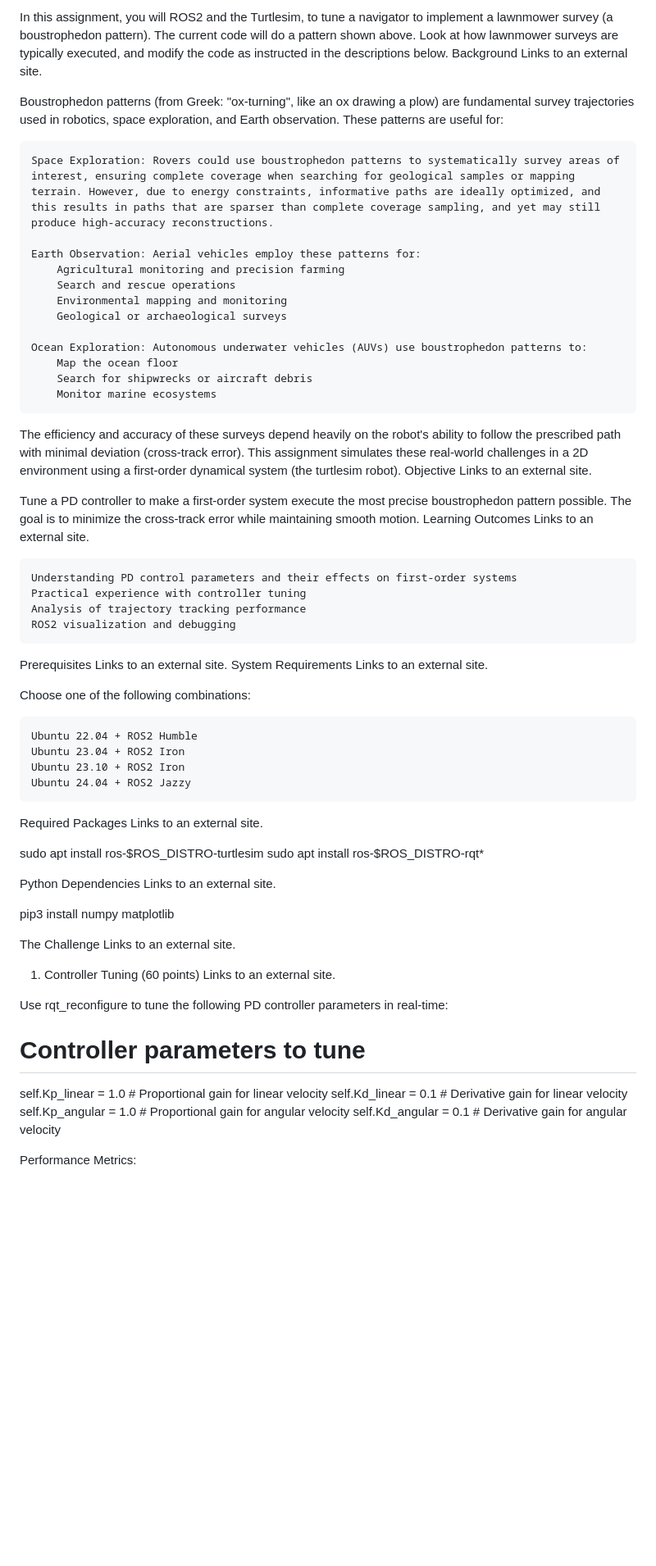
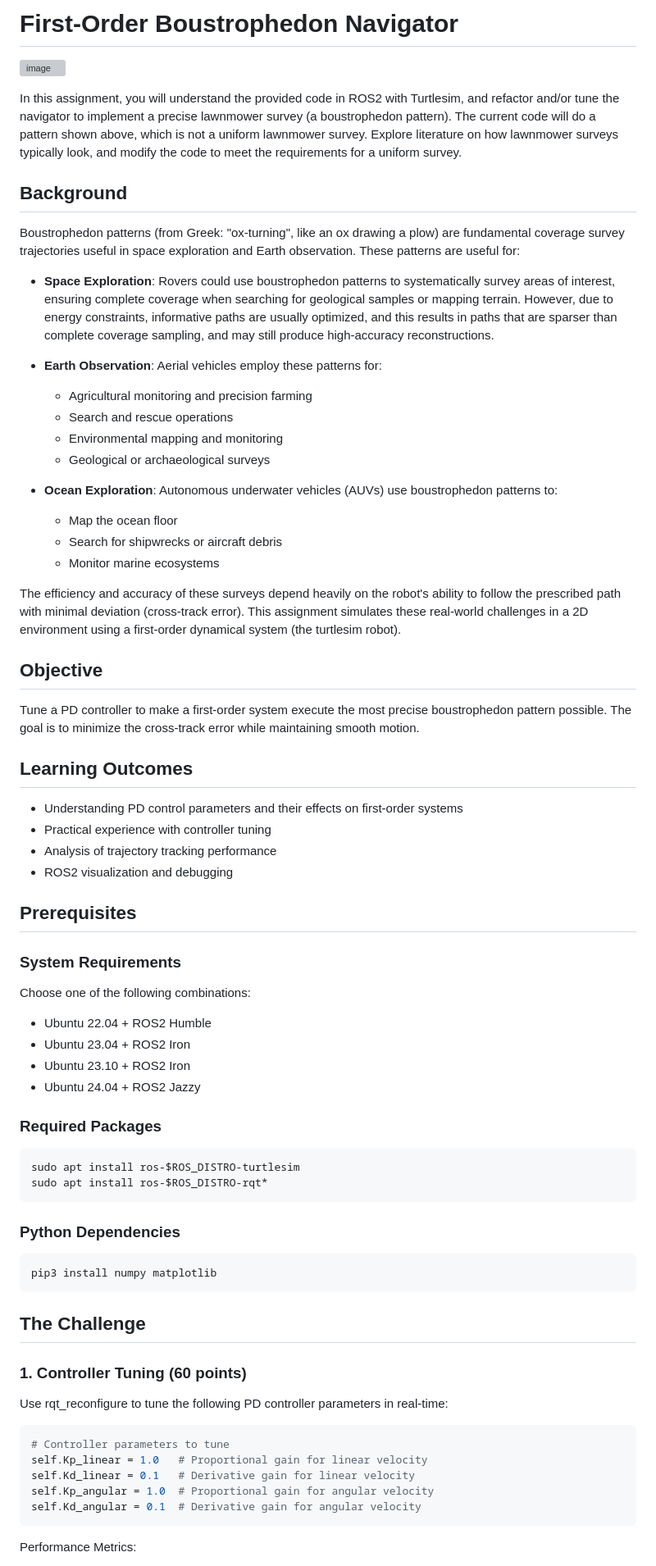
Before and after one commit to JatinSatyam26/ses598-space-robotics-and-ai-2026, a Markdown page: assignments/first_order_boustrophedon_navigator/README.md, the part around one of its changes. Shown at 82% size. Drawn GitHub-style; blank space fills up the shorter version; grey boxes are pictures that could not be loaded.

````diff
--- a/assignments/first_order_boustrophedon_navigator/README.md
+++ b/assignments/first_order_boustrophedon_navigator/README.md
@@ -1,69 +1,66 @@
-In this assignment, you will ROS2 and the Turtlesim, to tune a navigator to implement a lawnmower survey (a boustrophedon pattern). The current code will do a pattern shown above. Look at how lawnmower surveys are typically executed, and modify the code as instructed in the descriptions below.
-Background
-Links to an external site.
+# First-Order Boustrophedon Navigator
+![image](https://github.com/user-attachments/assets/940fc6bc-fcee-4d11-8bc8-d53a650aaf80)
 
-Boustrophedon patterns (from Greek: "ox-turning", like an ox drawing a plow) are fundamental survey trajectories used in robotics, space exploration, and Earth observation. These patterns are useful for:
+In this assignment, you will understand the provided code in ROS2 with Turtlesim, and refactor and/or tune the navigator to implement a precise lawnmower survey (a boustrophedon pattern). The current code will do a pattern shown above, which is not a uniform lawnmower survey.
+Explore literature on how lawnmower surveys typically look, and modify the code to meet the requirements for a uniform survey.
 
-    Space Exploration: Rovers could use boustrophedon patterns to systematically survey areas of interest, ensuring complete coverage when searching for geological samples or mapping terrain. However, due to energy constraints, informative paths are ideally optimized, and this results in paths that are sparser than complete coverage sampling, and yet may still produce high-accuracy reconstructions.
+## Background
+Boustrophedon patterns (from Greek: "ox-turning", like an ox drawing a plow) are fundamental coverage survey trajectories useful in space exploration and Earth observation. These patterns are useful for:
 
-    Earth Observation: Aerial vehicles employ these patterns for:
-        Agricultural monitoring and precision farming
-        Search and rescue operations
-        Environmental mapping and monitoring
-        Geological or archaeological surveys
+- **Space Exploration**: Rovers could use boustrophedon patterns to systematically survey areas of interest, ensuring complete coverage when searching for geological samples or mapping terrain. However, due to energy constraints, informative paths are usually optimized, and this results in paths that are sparser than complete coverage sampling, and may still produce high-accuracy reconstructions.
 
-    Ocean Exploration: Autonomous underwater vehicles (AUVs) use boustrophedon patterns to:
-        Map the ocean floor
-        Search for shipwrecks or aircraft debris
-        Monitor marine ecosystems
+- **Earth Observation**: Aerial vehicles employ these patterns for:
+  - Agricultural monitoring and precision farming
+  - Search and rescue operations
+  - Environmental mapping and monitoring
+  - Geological or archaeological surveys
+
+- **Ocean Exploration**: Autonomous underwater vehicles (AUVs) use boustrophedon patterns to:
+  - Map the ocean floor
+  - Search for shipwrecks or aircraft debris
+  - Monitor marine ecosystems
 
 The efficiency and accuracy of these surveys depend heavily on the robot's ability to follow the prescribed path with minimal deviation (cross-track error). This assignment simulates these real-world challenges in a 2D environment using a first-order dynamical system (the turtlesim robot).
-Objective
-Links to an external site.
 
+## Objective
 Tune a PD controller to make a first-order system execute the most precise boustrophedon pattern possible. The goal is to minimize the cross-track error while maintaining smooth motion.
-Learning Outcomes
-Links to an external site.
 
-    Understanding PD control parameters and their effects on first-order systems
-    Practical experience with controller tuning
-    Analysis of trajectory tracking performance
-    ROS2 visualization and debugging
+## Learning Outcomes
+- Understanding PD control parameters and their effects on first-order systems
+- Practical experience with controller tuning
+- Analysis of trajectory tracking performance
+- ROS2 visualization and debugging
 
-Prerequisites
-Links to an external site.
-System Requirements
-Links to an external site.
+## Prerequisites
 
+### System Requirements
 Choose one of the following combinations:
+- Ubuntu 22.04 + ROS2 Humble
+- Ubuntu 23.04 + ROS2 Iron
+- Ubuntu 23.10 + ROS2 Iron
+- Ubuntu 24.04 + ROS2 Jazzy
 
-    Ubuntu 22.04 + ROS2 Humble
-    Ubuntu 23.04 + ROS2 Iron
-    Ubuntu 23.10 + ROS2 Iron
-    Ubuntu 24.04 + ROS2 Jazzy
-
-Required Packages
-Links to an external site.
-
+### Required Packages
+```bash
 sudo apt install ros-$ROS_DISTRO-turtlesim
 sudo apt install ros-$ROS_DISTRO-rqt*
+```
 
-Python Dependencies
-Links to an external site.
+### Python Dependencies
+```bash
+pip3 install numpy matplotlib
+```
 
-pip3 install numpy matplotlib
+## The Challenge
 
-The Challenge
-Links to an external site.
-1. Controller Tuning (60 points)
-Links to an external site.
-
+### 1. Controller Tuning (60 points)
 Use rqt_reconfigure to tune the following PD controller parameters in real-time:
-
+```python
 # Controller parameters to tune
 self.Kp_linear = 1.0   # Proportional gain for linear velocity
 self.Kd_linear = 0.1   # Derivative gain for linear velocity
 self.Kp_angular = 1.0  # Proportional gain for angular velocity
 self.Kd_angular = 0.1  # Derivative gain for angular velocity
+```
 
 Performance Metrics:
````
Also changed, not shown: other parts of assignments/first_order_boustrophedon_navigator/README.md (+106 -121 lines).
